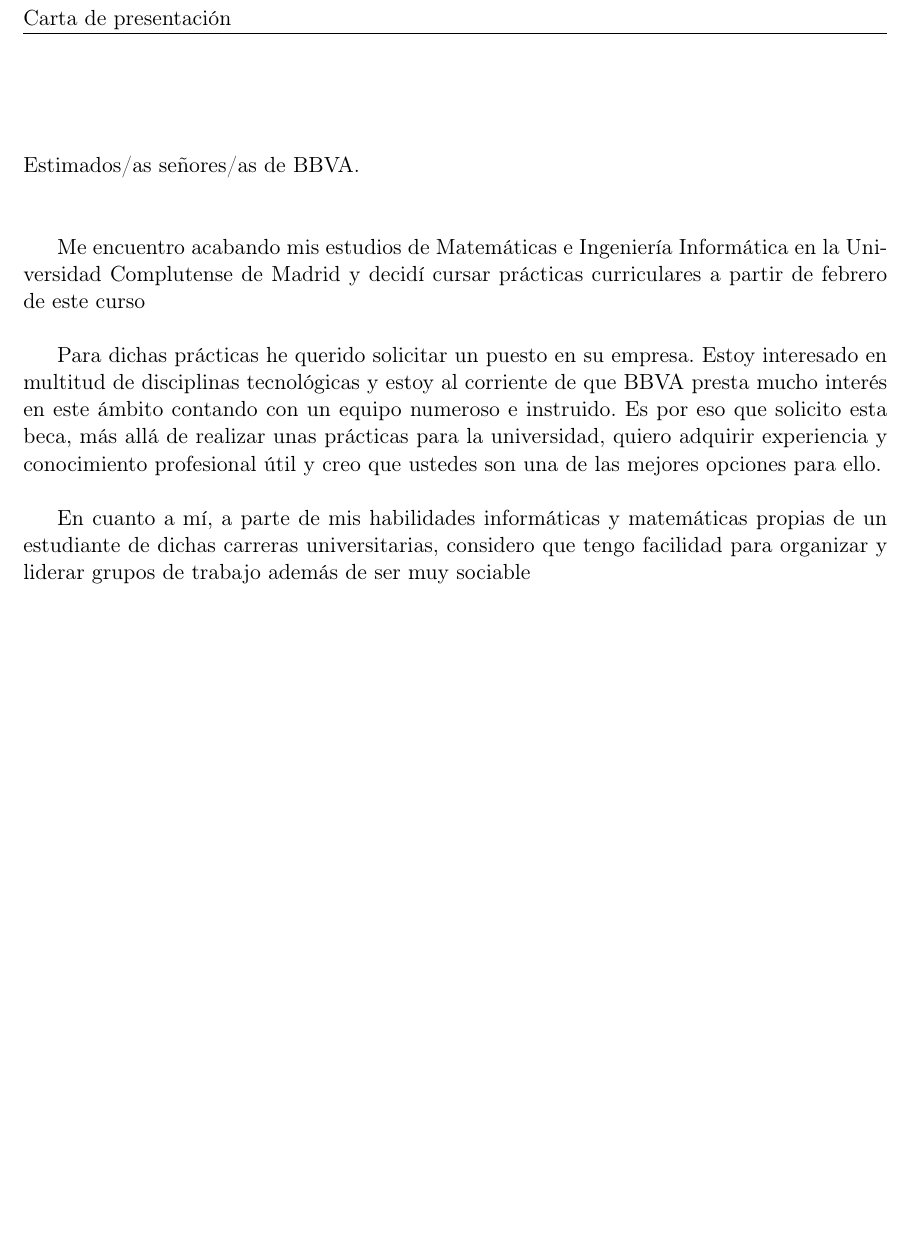
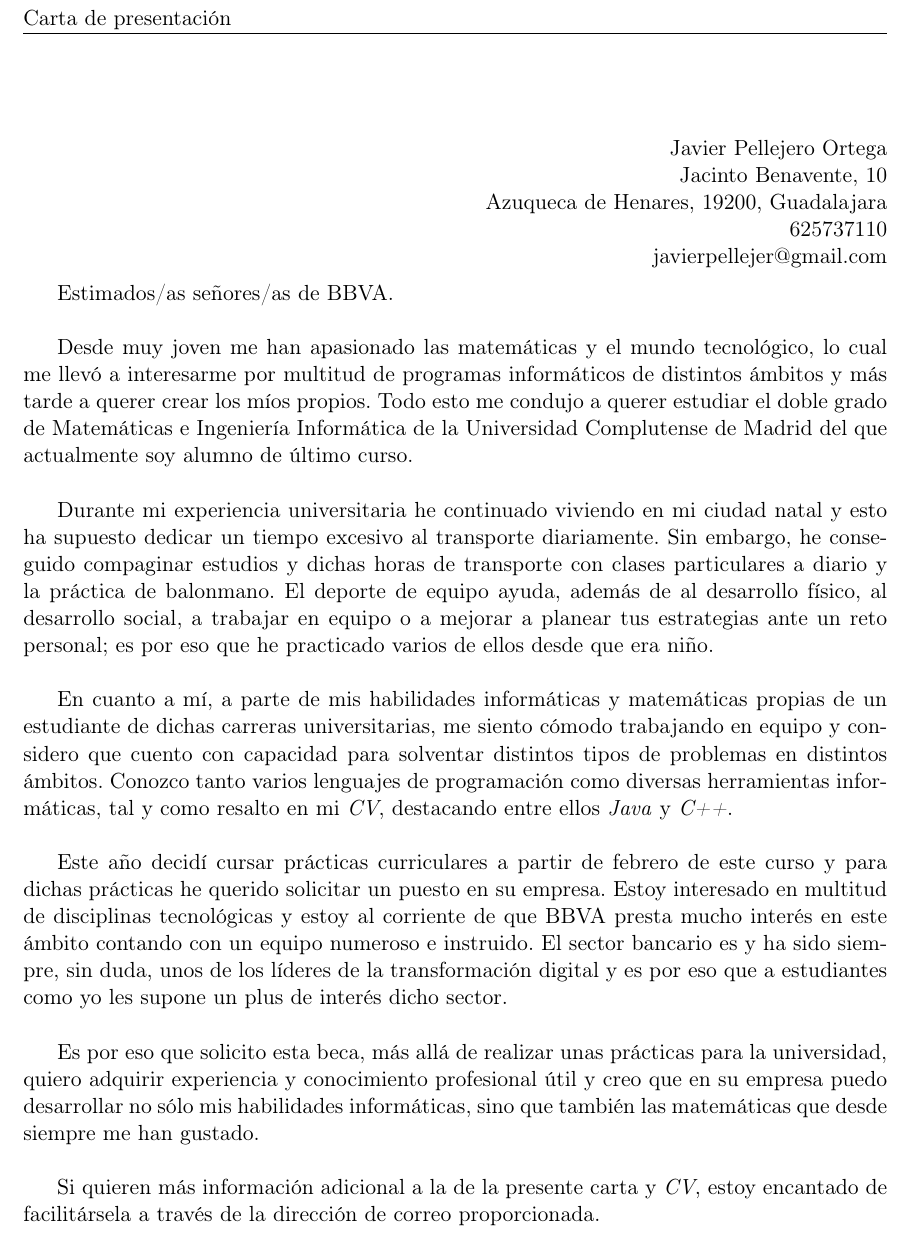
Before and after one commit to javpelle/LaTeX, a LaTeX book (Carta de Presentación/Carta presentación Javier Pellejero.tex): part of the page, cut so that both start at the same text. Compiled offline with pdfLaTeX.

Commit message:
Terminada carta de presentación y añadido SQL al CV

```diff
--- a/Carta de Presentación/Carta presentación Javier Pellejero.tex
+++ b/Carta de Presentación/Carta presentación Javier Pellejero.tex
@@ -32,16 +35,27 @@
 
 
 \begin{document}
-\ \\\ \\\ \\
-Estimados/as señores/as de BBVA.\\\ \\
+\ \\
+\begin{flushright}
+Javier Pellejero Ortega\\
+Jacinto Benavente, 10\\
+Azuqueca de Henares, 19200, Guadalajara\\
+625737110\\
+javierpellejer@gmail.com\\
+\end{flushright}
 
-Me encuentro acabando mis estudios de Matemáticas e Ingeniería Informática en la Universidad Complutense de Madrid y decidí cursar prácticas curriculares a partir de febrero de este curso\\
+Estimados/as señores/as de BBVA.\\
 
-Para dichas prácticas he querido solicitar un puesto en su empresa. Estoy interesado en multitud de disciplinas tecnológicas y estoy al corriente de que BBVA presta mucho interés en este ámbito contando con un equipo numeroso e instruido. Es por eso que solicito esta beca, más allá de realizar unas prácticas para la universidad, quiero adquirir experiencia y conocimiento profesional útil y creo que ustedes son una de las mejores opciones para ello.\\
+Desde muy joven me han apasionado las matemáticas y el mundo tecnológico, lo cual me llevó a interesarme por multitud de programas informáticos de distintos ámbitos y más tarde a querer crear los míos propios. Todo esto me condujo a querer estudiar el doble grado de Matemáticas e Ingeniería Informática de la Universidad Complutense de Madrid del que actualmente soy alumno de último curso.\\
 
-En cuanto a mí, a parte de mis habilidades informáticas y matemáticas propias de un estudiante de dichas carreras universitarias, considero que tengo facilidad para organizar y liderar grupos de trabajo además de ser muy sociable
+Durante mi experiencia universitaria he continuado viviendo en mi ciudad natal y esto ha supuesto dedicar un tiempo excesivo al transporte diariamente. Sin embargo, he conseguido compaginar estudios y dichas horas de transporte con clases particulares a diario y la práctica de balonmano. El deporte de equipo ayuda, además de al desarrollo físico, al desarrollo social, a trabajar en equipo o a mejorar a planear tus estrategias ante un reto personal; es por eso que he practicado varios de ellos desde que era niño.\\
 
+En cuanto a mí, a parte de mis habilidades informáticas y matemáticas propias de un estudiante de dichas carreras universitarias, me siento cómodo trabajando en equipo y considero que cuento con capacidad para solventar distintos tipos de problemas en distintos ámbitos. Conozco tanto varios lenguajes de programación como diversas herramientas informáticas, tal y como resalto en mi \textit{CV}, destacando entre ellos \textit{Java} y \textit{C++}.\\
 
+Este año decidí cursar prácticas curriculares a partir de febrero de este curso y para dichas prácticas he querido solicitar un puesto en su empresa. Estoy interesado en multitud de disciplinas tecnológicas y estoy al corriente de que BBVA presta mucho interés en este ámbito contando con un equipo numeroso e instruido. El sector bancario es y ha sido siempre, sin duda, unos de los líderes de la transformación digital y es por eso que a estudiantes como yo les supone un plus de interés dicho sector.\\
 
+Es por eso que solicito esta beca, más allá de realizar unas prácticas para la universidad, quiero adquirir experiencia y conocimiento profesional útil y creo que en su empresa puedo desarrollar no sólo mis habilidades informáticas, sino que también las matemáticas que desde siempre me han gustado.\\
+
+Si quieren más información adicional a la de la presente carta y \textit{CV}, estoy encantado de facilitársela a través de la dirección de correo proporcionada.
 
 \end{document}
```
Also changed, not shown: Currículum/CV LaTeX/main.tex (+1 -1 lines), Carta de Presentación/Carta presentación Javier Pellejero.pdf, Currículum/CV Javier Pellejero.pdf, Currículum/CV LaTeX/main.pdf, Carta de Presentación/Carta presentación Javier Pellejero.tex (3 more changed lines), 3 other files.
